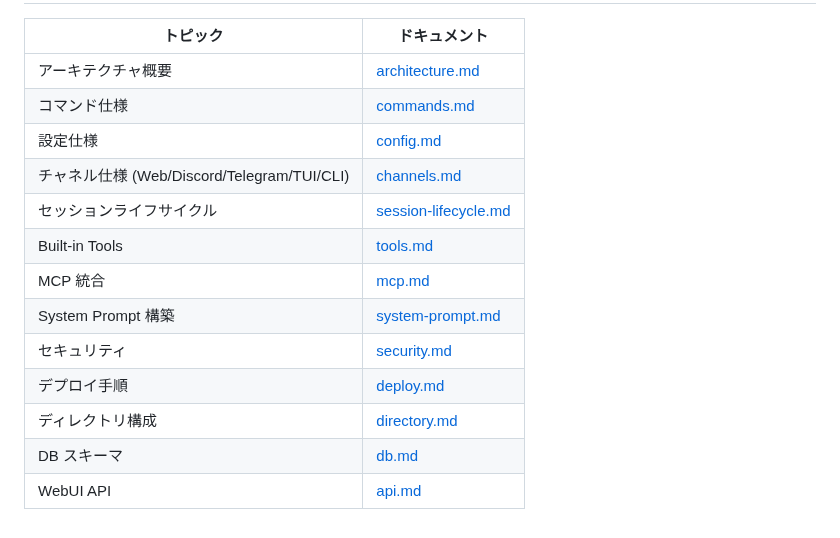
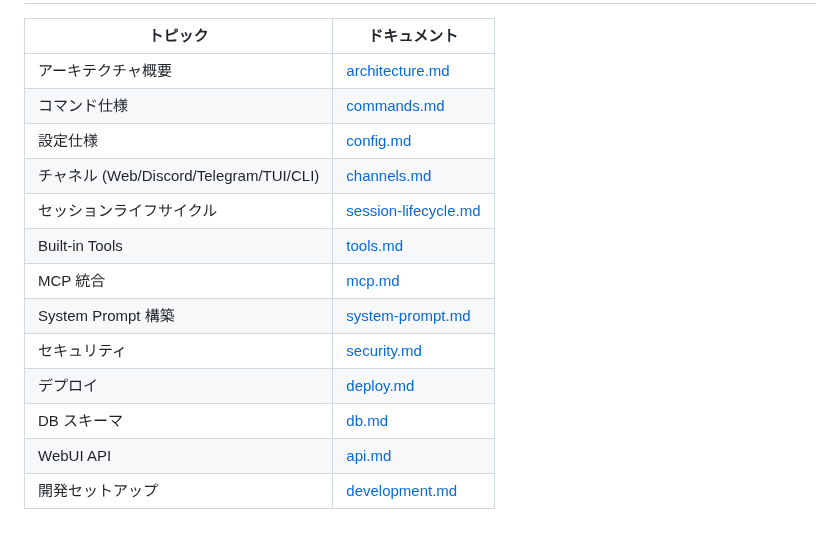
Before and after one commit to endo-ly/egopulse, a Markdown page: README.md, the part around one of its changes. Rendered like a GitHub page.

Commit message:
docs: update readme

```diff
--- a/README.md
+++ b/README.md
@@ -81,13 +68,13 @@ systemctl --user start egopulse
 | アーキテクチャ概要 | [architecture.md](./docs/architecture.md) |
 | コマンド仕様 | [commands.md](./docs/commands.md) |
 | 設定仕様 | [config.md](./docs/config.md) |
-| チャネル仕様 (Web/Discord/Telegram/TUI/CLI) | [channels.md](./docs/channels.md) |
+| チャネル (Web/Discord/Telegram/TUI/CLI) | [channels.md](./docs/channels.md) |
 | セッションライフサイクル | [session-lifecycle.md](./docs/session-lifecycle.md) |
 | Built-in Tools | [tools.md](./docs/tools.md) |
 | MCP 統合 | [mcp.md](./docs/mcp.md) |
 | System Prompt 構築 | [system-prompt.md](./docs/system-prompt.md) |
 | セキュリティ | [security.md](./docs/security.md) |
-| デプロイ手順 | [deploy.md](./docs/deploy.md) |
-| ディレクトリ構成 | [directory.md](./docs/directory.md) |
+| デプロイ | [deploy.md](./docs/deploy.md) |
 | DB スキーマ | [db.md](./docs/db.md) |
 | WebUI API | [api.md](./docs/api.md) |
+| 開発セットアップ | [development.md](./docs/development.md) |
```
Also changed, not shown: other parts of README.md (+44 -57 lines), docs/development.md (added, +44 -0 lines), 1 other file.
